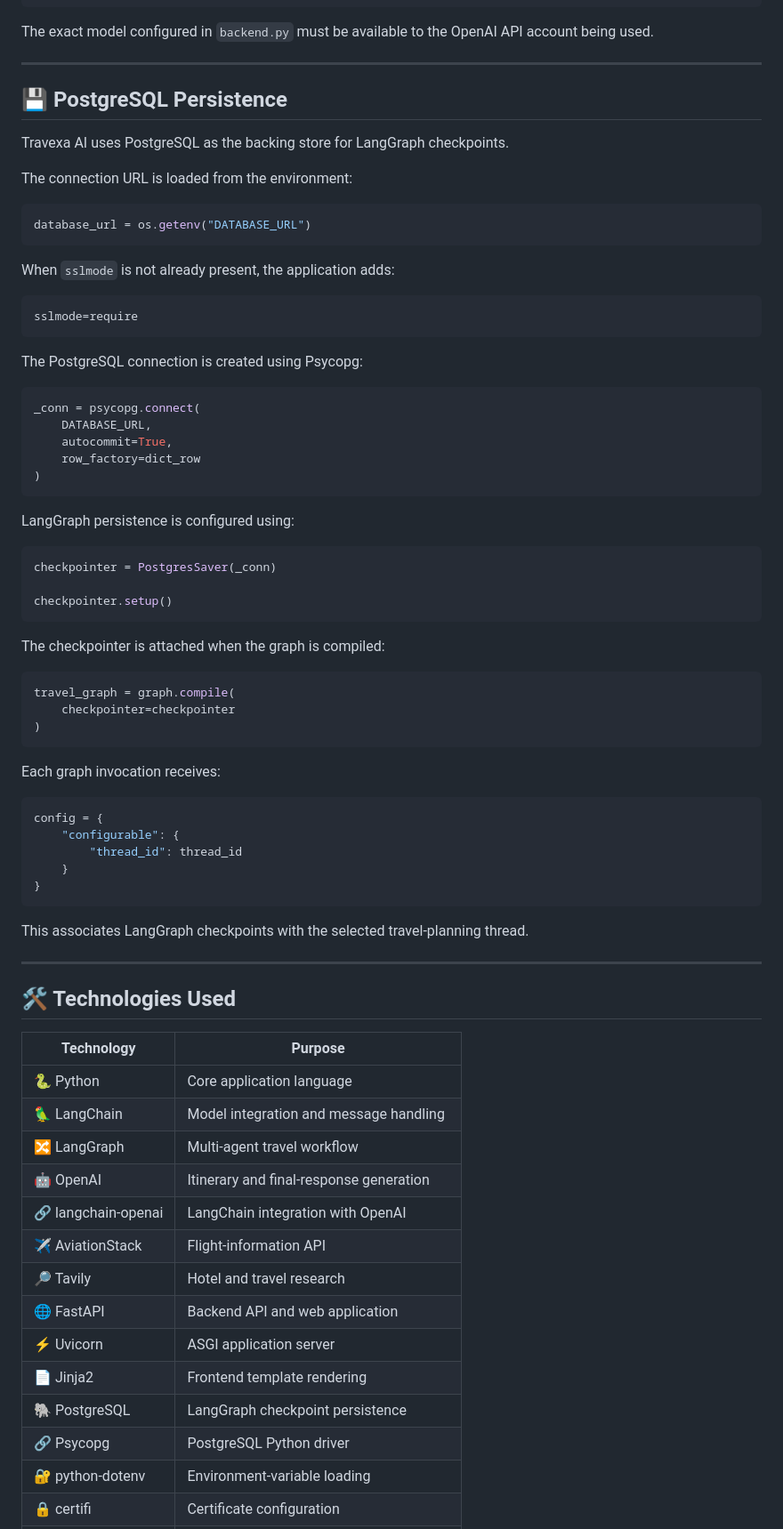
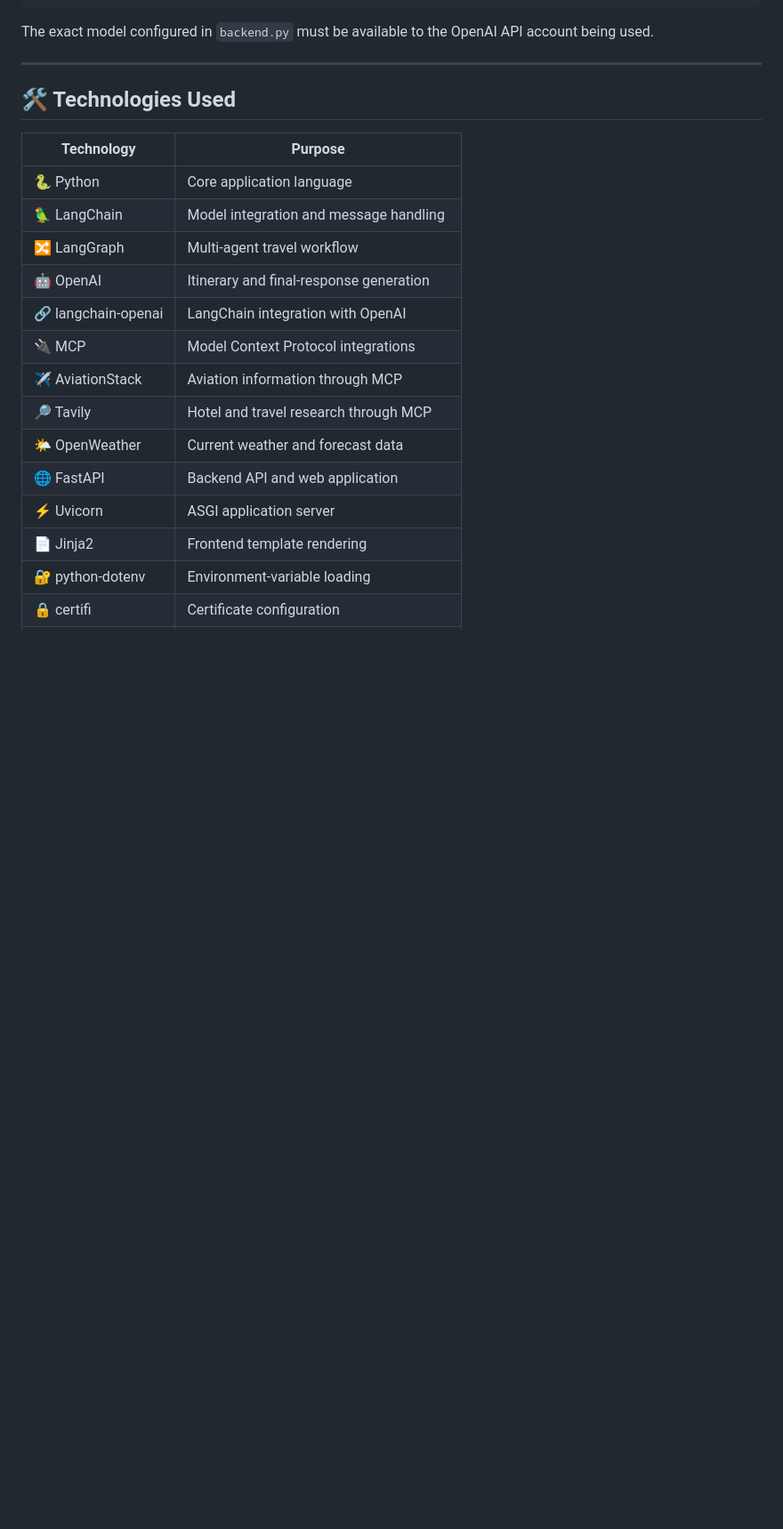
Before and after one commit to sudeeraattanayake/Travexa-AI-Multi-Agent-Travel-Planner, a Markdown page: README.md, the part around one of its changes. Shown at 89% size. Rendered like a GitHub page; blank space fills up the shorter version.

````diff
--- a/README.md
+++ b/README.md
@@ -531,61 +600,7 @@ The exact model configured in `backend.py` must be available to the OpenAI API a
 
 ---
 
-## 💾 PostgreSQL Persistence
 
-Travexa AI uses PostgreSQL as the backing store for LangGraph checkpoints.
-
-The connection URL is loaded from the environment:
-
-```python
-database_url = os.getenv("DATABASE_URL")
-```
-
-When `sslmode` is not already present, the application adds:
-
-```text
-sslmode=require
-```
-
-The PostgreSQL connection is created using Psycopg:
-
-```python
-_conn = psycopg.connect(
-    DATABASE_URL,
-    autocommit=True,
-    row_factory=dict_row
-)
-```
-
-LangGraph persistence is configured using:
-
-```python
-checkpointer = PostgresSaver(_conn)
-
-checkpointer.setup()
-```
-
-The checkpointer is attached when the graph is compiled:
-
-```python
-travel_graph = graph.compile(
-    checkpointer=checkpointer
-)
-```
-
-Each graph invocation receives:
-
-```python
-config = {
-    "configurable": {
-        "thread_id": thread_id
-    }
-}
-```
-
-This associates LangGraph checkpoints with the selected travel-planning thread.
-
----
 
 ## 🛠️ Technologies Used
 
@@ -596,13 +611,13 @@ This associates LangGraph checkpoints with the selected travel-planning thread.
 | 🔀 LangGraph | Multi-agent travel workflow |
 | 🤖 OpenAI | Itinerary and final-response generation |
 | 🔗 langchain-openai | LangChain integration with OpenAI |
-| ✈️ AviationStack | Flight-information API |
-| 🔎 Tavily | Hotel and travel research |
+| 🔌 MCP | Model Context Protocol integrations |
+| ✈️ AviationStack | Aviation information through MCP |
+| 🔎 Tavily | Hotel and travel research through MCP |
+| 🌤️ OpenWeather | Current weather and forecast data |
 | 🌐 FastAPI | Backend API and web application |
 | ⚡ Uvicorn | ASGI application server |
 | 📄 Jinja2 | Frontend template rendering |
-| 🐘 PostgreSQL | LangGraph checkpoint persistence |
-| 🔗 Psycopg | PostgreSQL Python driver |
 | 🔐 python-dotenv | Environment-variable loading |
 | 🔒 certifi | Certificate configuration |
 | 🌍 airportsdata | Airport metadata |
````
Also changed, not shown: other parts of README.md (+228 -154 lines).
